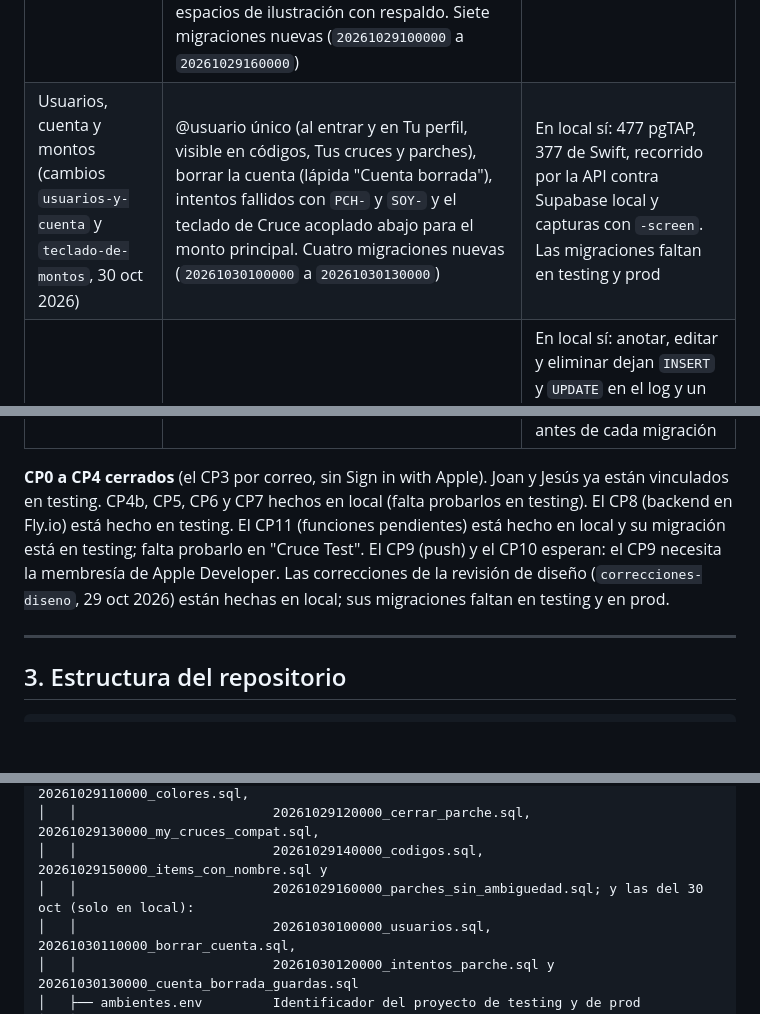
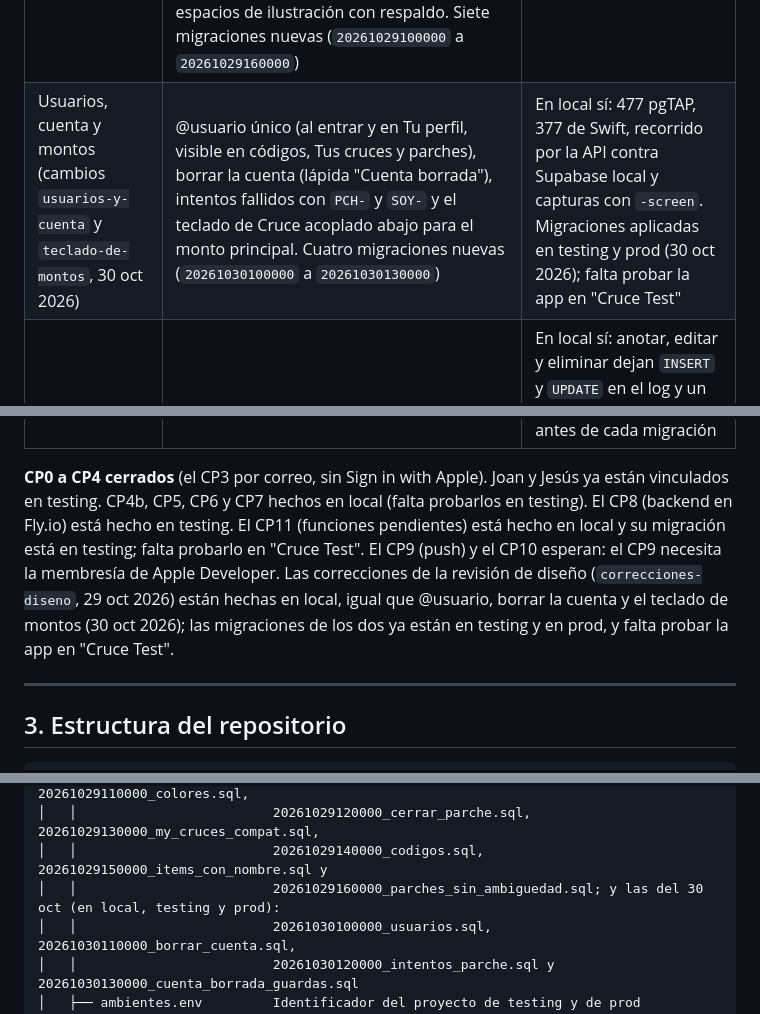
Before and after one commit to JoanRojasMejia/cruce, a Markdown page: CLAUDE.md, 3 parts joined by grey strips. Rendered like a GitHub page; blank space fills up the shorter version.

Commit message:
docs: migraciones del 30 oct en testing y prod

```diff
--- a/CLAUDE.md
+++ b/CLAUDE.md
@@ -97,14 +97,14 @@ Es un movimiento más (`kind = settlement`, reparto "todo es del otro"): quien d
 | Sin conexión (CP7, cambio `sin-conexion`) | `LedgerStore` escribe primero en el teléfono (`FileLedgerLocalStore`, archivo JSON) y una cola (`pending`) que se envía en orden; `restore()` y `SessionStore.restore()` (`FileSessionCache`) abren la app sin red; `NetworkMonitor` (`NWPathMonitor`) envía al volver la red; lo que la base rechaza sale de la cola | En local sí: con Supabase apagado, Joan anota, cierra y abre la app (abre en el inicio con lo pendiente), y al volver la red el gasto llega una sola vez. Falta probarlo en testing con modo avión |
 | Funciones pendientes (CP11, cambio `funciones-pendientes`) | Pago parcial con "Cambiar monto" (de $1 al total, "Pago anotado"); Ajustes: editar el nombre (`ProfileView`), reparto por defecto del cruce (`DefaultSplitView`, que usa "Nuevo movimiento"), exportar a CSV (`HistoryCSV` en CruceCore y `ShareLink` con el archivo) y desvincular (`UnlinkConfirmation`: el cruce se cierra para los dos y queda de solo lectura); historial con deslizar para eliminar (`List` + `swipeActions`) | En local sí: Joan en el simulador y Jesús por la API (pago parcial de $20.000, reparto 70 % que Jesús ve y "Nuevo movimiento" arranca en 70 %, nombre "Joan R." que Jesús ve, CSV guardado en Archivos, desvincular: los dos lo ven cerrado y la base rechaza gastos, y volver con un código nuevo crea un cruce abierto). Migración aplicada en testing (27 oct 2026); falta probar las pantallas en "Cruce Test" |
 | Correcciones de diseño (cambio `correcciones-diseno`, 29 oct 2026) | Reglas: pasar al cruce desde "Para saldar" con propuesta, aceptar o rechazar; "Saldar primero" al desvincular; color fijo por persona; varios pagadores con monto; aviso de pago de más; solo quien creó el parche lo cierra; errores de código separados y `preview_parche_code`; enlaces `cruce-dev://`, `cruce-test://` y `cruce://codigo/…`. Pantallas: Ajustes de la cuenta y Ajustes del cruce (`CruceSettingsView`), detalle del parche más corto (`ParcheShareSheet`, `ParcheActivityView`), llegada con `PCH-` y `SOY-` (`ParcheArrivalView`), una sola "Tengo un código" (`Screens/Code/EnterCodeView.swift`; `JoinView` ya no existe), sección "Cerrados" en Tus cruces, el cruce abierto desde la lista sin "Tus parches", un solo aviso sin conexión y "Sin enviar", ítems con nombre, formas de reparto con ejemplo, deshacer al borrar un gasto (5 s), "Pedir otro código" con espera de 30 s, enlace `SOY-` en el ticket y 15 espacios de ilustración con respaldo. Siete migraciones nuevas (`20261029100000` a `20261029160000`) | En local sí: `supabase test db --local` (374 en verde), `swift test` (321); el recorrido en el simulador es la tarea 5.1 del cambio. Migraciones aplicadas en testing y prod (30 oct 2026); falta probar la app en "Cruce Test" |
-| Usuarios, cuenta y montos (cambios `usuarios-y-cuenta` y `teclado-de-montos`, 30 oct 2026) | @usuario único (al entrar y en Tu perfil, visible en códigos, Tus cruces y parches), borrar la cuenta (lápida "Cuenta borrada"), intentos fallidos con `PCH-` y `SOY-` y el teclado de Cruce acoplado abajo para el monto principal. Cuatro migraciones nuevas (`20261030100000` a `20261030130000`) | En local sí: 477 pgTAP, 377 de Swift, recorrido por la API contra Supabase local y capturas con `-screen`. Las migraciones faltan en testing y prod |
+| Usuarios, cuenta y montos (cambios `usuarios-y-cuenta` y `teclado-de-montos`, 30 oct 2026) | @usuario único (al entrar y en Tu perfil, visible en códigos, Tus cruces y parches), borrar la cuenta (lápida "Cuenta borrada"), intentos fallidos con `PCH-` y `SOY-` y el teclado de Cruce acoplado abajo para el monto principal. Cuatro migraciones nuevas (`20261030100000` a `20261030130000`) | En local sí: 477 pgTAP, 377 de Swift, recorrido por la API contra Supabase local y capturas con `-screen`. Migraciones aplicadas en testing y prod (30 oct 2026); falta probar la app en "Cruce Test" |
 | Backend de Go (`/healthz` y webhook, CP8, cambio `backend-desplegado`) | Recibe los Database Webhooks de `movements` (insert y update) y deja una línea JSON por aviso, sin concepto ni nombres; un aviso rechazado deja una advertencia sin el secreto. Imagen de 15 MB, `fly.toml` (una máquina siempre prendida en San José) y `scripts/webhook-local.sh` para Supabase local | En local sí: anotar, editar y eliminar dejan `INSERT` y `UPDATE` en el log y un secreto incorrecto deja la advertencia. En testing (27 oct 2026): `cruce-api-testing` en Fly.io (`sjc`, una máquina), webhook creado en el panel (Integrations → Database Webhooks) y un gasto anotado en "Cruce Test" dejó `movimiento cambió` en `fly logs`. El de prod se despliega cuando exista su proyecto |
 | Git | Iniciado (rama `main`) | — |
 | Integración continua (GitHub Actions) | `ci.yml`: backend, base de datos y lógica, cada uno solo si cambió su carpeta; `ios.yml` compila la app a mano | Local: cada paso corre en la Mac (Linux con `swift:6.4` en Docker) y `actionlint` no reporta errores. En GitHub: corridas en verde desde el 26 oct 2026 |
 | Ambientes (cambio `ambientes`) | Tres: local (Debug, esquema `Cruce`), testing (Staging, `Cruce Test`, el proyecto actual) y prod (Release, `Cruce Prod`; el proyecto se crea antes de TestFlight). Cada app tiene su identificador, nombre e ícono; `scripts/db-push.sh` sube migraciones por ambiente | Los tres esquemas compilan y conviven en el simulador; Ajustes dice "· local"; prod sin claves se detiene. Los scripts se corrieron contra testing (27 oct 2026). Joan entró en "Cruce Test" con el código del correo. "· testing" en Ajustes se verá cuando el inicio exista en testing (CP4) |
 | Respaldos de la base de datos | `scripts/backup-db.sh testing`, `prod` o `--local`; quedan en `backups/<fecha>_<hora>_<ambiente>/`, fuera de git | `--local` sí; nube sí (primer respaldo el 26 oct 2026). Mientras la nube no tenga datos reales no se respalda antes de cada migración |
 
-**CP0 a CP4 cerrados** (el CP3 por correo, sin Sign in with Apple). Joan y Jesús ya están vinculados en testing. CP4b, CP5, CP6 y CP7 hechos en local (falta probarlos en testing). El CP8 (backend en Fly.io) está hecho en testing. El CP11 (funciones pendientes) está hecho en local y su migración está en testing; falta probarlo en "Cruce Test". El CP9 (push) y el CP10 esperan: el CP9 necesita la membresía de Apple Developer. Las correcciones de la revisión de diseño (`correcciones-diseno`, 29 oct 2026) están hechas en local; sus migraciones faltan en testing y en prod.
+**CP0 a CP4 cerrados** (el CP3 por correo, sin Sign in with Apple). Joan y Jesús ya están vinculados en testing. CP4b, CP5, CP6 y CP7 hechos en local (falta probarlos en testing). El CP8 (backend en Fly.io) está hecho en testing. El CP11 (funciones pendientes) está hecho en local y su migración está en testing; falta probarlo en "Cruce Test". El CP9 (push) y el CP10 esperan: el CP9 necesita la membresía de Apple Developer. Las correcciones de la revisión de diseño (`correcciones-diseno`, 29 oct 2026) están hechas en local, igual que @usuario, borrar la cuenta y el teclado de montos (30 oct 2026); las migraciones de los dos ya están en testing y en prod, y falta probar la app en "Cruce Test".
 
 ---
 
@@ -170,7 +170,7 @@ cruce/
 │   │                         20261029100000_pasar_al_cruce.sql, 20261029110000_colores.sql,
 │   │                         20261029120000_cerrar_parche.sql, 20261029130000_my_cruces_compat.sql,
 │   │                         20261029140000_codigos.sql, 20261029150000_items_con_nombre.sql y
-│   │                         20261029160000_parches_sin_ambiguedad.sql; y las del 30 oct (solo en local):
+│   │                         20261029160000_parches_sin_ambiguedad.sql; y las del 30 oct (en local, testing y prod):
 │   │                         20261030100000_usuarios.sql, 20261030110000_borrar_cuenta.sql,
 │   │                         20261030120000_intentos_parche.sql y 20261030130000_cuenta_borrada_guardas.sql
 │   ├── ambientes.env         Identificador del proyecto de testing y de prod
```
Also changed, not shown: other parts of CLAUDE.md (+1 -1 lines).
